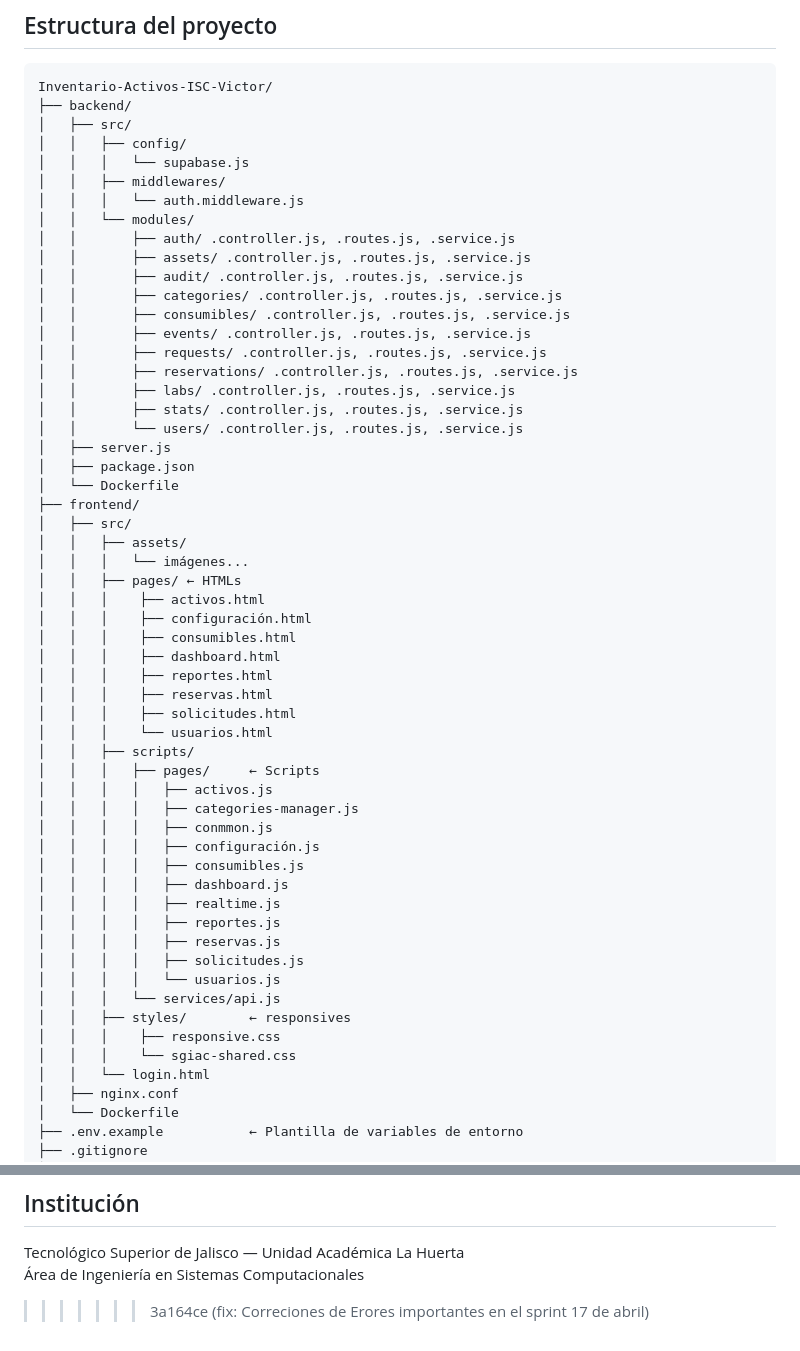
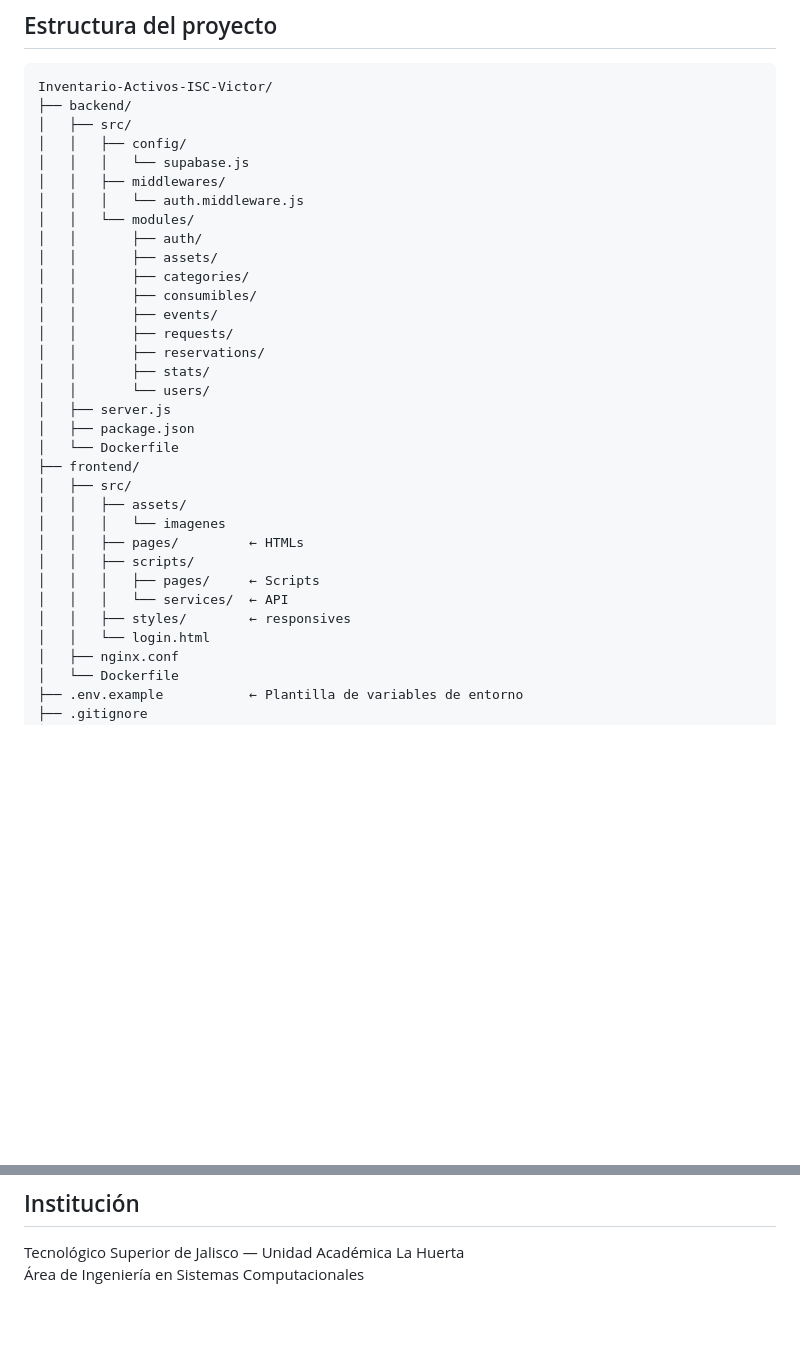
Before and after one commit to Chiliswilis/Inventario-Activos-ISC, a Markdown page: README.md, 2 parts joined by grey strips. Rendered like a GitHub page; blank space fills up the shorter version.

Commit message:
Correccion de README

```diff
--- a/README.md
+++ b/README.md
@@ -154,50 +154,27 @@ Inventario-Activos-ISC-Victor/
 │   │   ├── middlewares/
 │   │   │   └── auth.middleware.js
 │   │   └── modules/
-│   │       ├── auth/ .controller.js, .routes.js, .service.js
-│   │       ├── assets/ .controller.js, .routes.js, .service.js
-│   │       ├── audit/ .controller.js, .routes.js, .service.js
-│   │       ├── categories/ .controller.js, .routes.js, .service.js
-│   │       ├── consumibles/ .controller.js, .routes.js, .service.js
-│   │       ├── events/ .controller.js, .routes.js, .service.js
-│   │       ├── requests/ .controller.js, .routes.js, .service.js
-│   │       ├── reservations/ .controller.js, .routes.js, .service.js
-│   │       ├── labs/ .controller.js, .routes.js, .service.js
-│   │       ├── stats/ .controller.js, .routes.js, .service.js
-│   │       └── users/ .controller.js, .routes.js, .service.js
+│   │       ├── auth/
+│   │       ├── assets/
+│   │       ├── categories/
+│   │       ├── consumibles/
+│   │       ├── events/
+│   │       ├── requests/
+│   │       ├── reservations/
+│   │       ├── stats/
+│   │       └── users/
 │   ├── server.js
 │   ├── package.json
 │   └── Dockerfile
 ├── frontend/
 │   ├── src/
 │   │   ├── assets/
-│   │   │   └── imágenes...
-│   │   ├── pages/ ← HTMLs
-│   │   │    ├── activos.html
-│   │   │    ├── configuración.html
-│   │   │    ├── consumibles.html
-│   │   │    ├── dashboard.html
-│   │   │    ├── reportes.html
-│   │   │    ├── reservas.html
-│   │   │    ├── solicitudes.html
-│   │   │    └── usuarios.html
+│   │   │   └── imagenes
+│   │   ├── pages/         ← HTMLs
 │   │   ├── scripts/
 │   │   │   ├── pages/     ← Scripts
-│   │   │   │   ├── activos.js
-│   │   │   │   ├── categories-manager.js
-│   │   │   │   ├── conmmon.js
-│   │   │   │   ├── configuración.js
-│   │   │   │   ├── consumibles.js
-│   │   │   │   ├── dashboard.js
-│   │   │   │   ├── realtime.js
-│   │   │   │   ├── reportes.js
-│   │   │   │   ├── reservas.js
-│   │   │   │   ├── solicitudes.js
-│   │   │   │   └── usuarios.js
-│   │   │   └── services/api.js
+│   │   │   └── services/  ← API
 │   │   ├── styles/        ← responsives
-│   │   │    ├── responsive.css
-│   │   │    └── sgiac-shared.css
 │   │   └── login.html
 │   ├── nginx.conf
 │   └── Dockerfile
@@ -235,4 +212,3 @@ Confirma que `SUPABASE_URL` y `SUPABASE_KEY` son correctas. La `SUPABASE_KEY` de
 
 Tecnológico Superior de Jalisco — Unidad Académica La Huerta
 Área de Ingeniería en Sistemas Computacionales
->>>>>>> 3a164ce (fix: Correciones de Erores importantes en el sprint 17 de abril)
```
